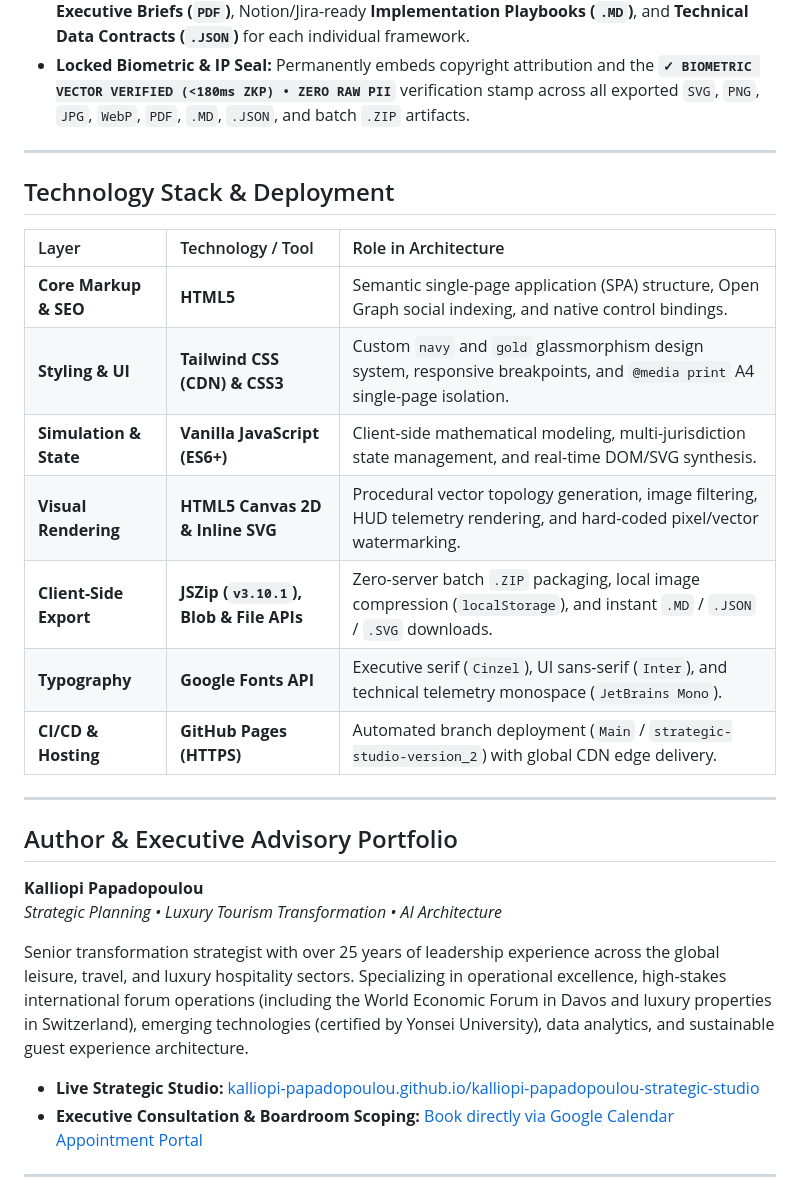
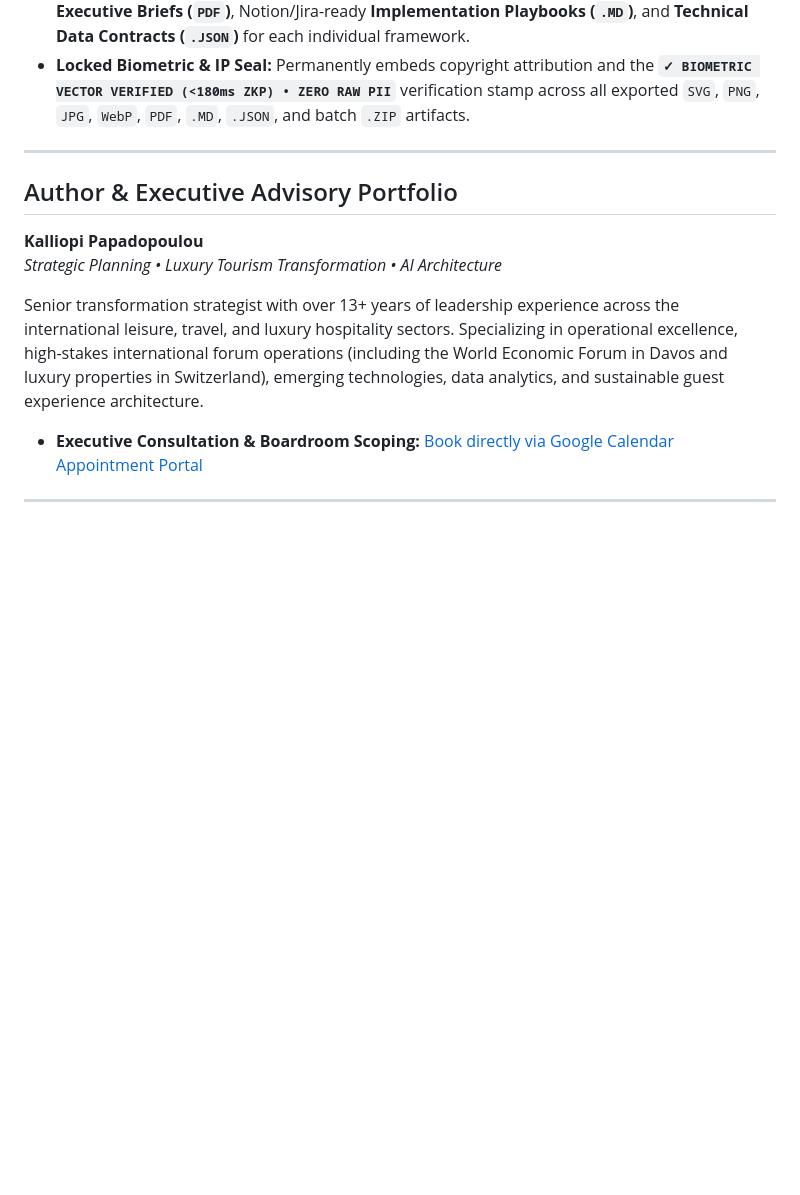
Before and after one commit to kalliopi-papadopoulou/kalliopi-papadopoulou-strategic-studio, a Markdown page: README.md, the part around one of its changes. Drawn GitHub-style; blank space fills up the shorter version.

```diff
--- a/README.md
+++ b/README.md
@@ -87,28 +65,13 @@ Real-time calibration sliders (**Monthly Arrivals Volume**, **Biometric Edge Lat
 
 ---
 
-## Technology Stack & Deployment
-
-| Layer | Technology / Tool | Role in Architecture |
-| :--- | :--- | :--- |
-| **Core Markup & SEO** | **HTML5** | Semantic single-page application (SPA) structure, Open Graph social indexing, and native control bindings. |
-| **Styling & UI** | **Tailwind CSS (CDN) & CSS3** | Custom `navy` and `gold` glassmorphism design system, responsive breakpoints, and `@media print` A4 single-page isolation. |
-| **Simulation & State** | **Vanilla JavaScript (ES6+)** | Client-side mathematical modeling, multi-jurisdiction state management, and real-time DOM/SVG synthesis. |
-| **Visual Rendering** | **HTML5 Canvas 2D & Inline SVG** | Procedural vector topology generation, image filtering, HUD telemetry rendering, and hard-coded pixel/vector watermarking. |
-| **Client-Side Export** | **JSZip (`v3.10.1`), Blob & File APIs** | Zero-server batch `.ZIP` packaging, local image compression (`localStorage`), and instant `.MD` / `.JSON` / `.SVG` downloads. |
-| **Typography** | **Google Fonts API** | Executive serif (`Cinzel`), UI sans-serif (`Inter`), and technical telemetry monospace (`JetBrains Mono`). |
-| **CI/CD & Hosting** | **GitHub Pages (HTTPS)** | Automated branch deployment (`Main` / `strategic-studio-version_2`) with global CDN edge delivery. |
-
----
-
 ## Author & Executive Advisory Portfolio
 
 **Kalliopi Papadopoulou**
 *Strategic Planning • Luxury Tourism Transformation • AI Architecture*
 
-Senior transformation strategist with over 25 years of leadership experience across the global leisure, travel, and luxury hospitality sectors. Specializing in operational excellence, high-stakes international forum operations (including the World Economic Forum in Davos and luxury properties in Switzerland), emerging technologies (certified by Yonsei University), data analytics, and sustainable guest experience architecture.
+Senior transformation strategist with over 13+ years of leadership experience across the international leisure, travel, and luxury hospitality sectors. Specializing in operational excellence, high-stakes international forum operations (including the World Economic Forum in Davos and luxury properties in Switzerland), emerging technologies, data analytics, and sustainable guest experience architecture.
 
-* **Live Strategic Studio:** [kalliopi-papadopoulou.github.io/kalliopi-papadopoulou-strategic-studio](https://kalliopi-papadopoulou.github.io/kalliopi-papadopoulou-strategic-studio/)
 * **Executive Consultation & Boardroom Scoping:** [Book directly via Google Calendar Appointment Portal](https://calendar.google.com/calendar/appointments/schedules/AcZssZ2uiNR5ecqv24anAyZ3ISFoebqW7E7VPFRrJPW_VGWwg6qeIUeyFxFt4TaUu1V-XAp67crWhvXm?gv=true)
 
 ---
```
Also changed, not shown: other parts of README.md (+19 -41 lines).
